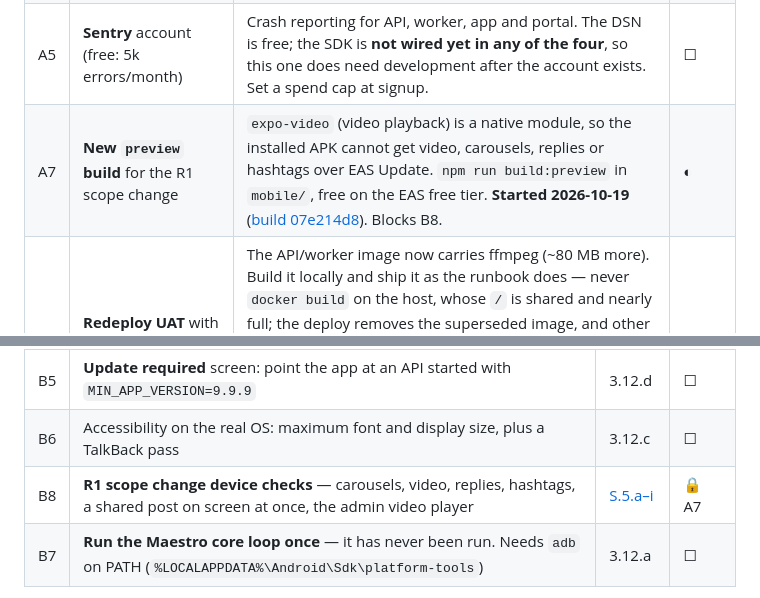
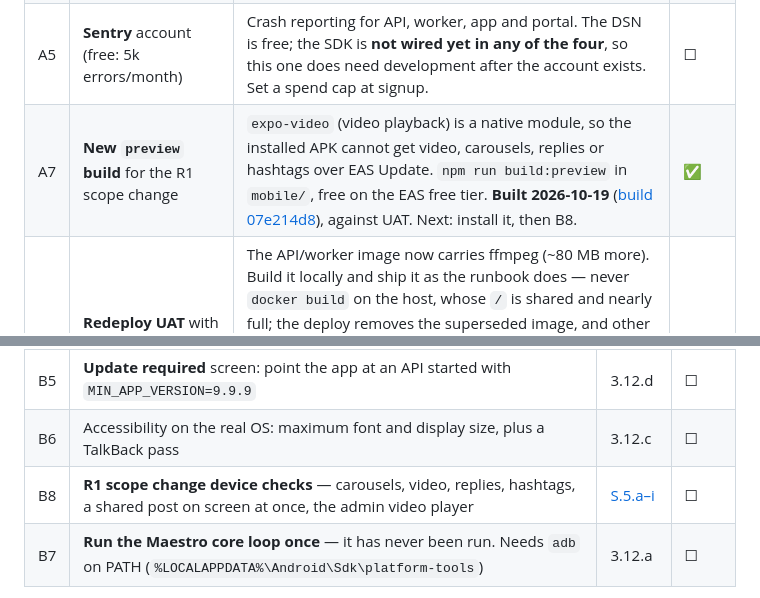
Before and after one commit to baraka-machumu/jamii-air, a Markdown page: docs/08-release-readiness-tracker.md, 2 parts joined by grey strips. Rendered like a GitHub page.

Commit message:
docs: R1 scope change preview build is ready
Co-Authored-By: Claude Opus 5.5 <noreply@anthropic.com>

```diff
--- a/docs/08-release-readiness-tracker.md
+++ b/docs/08-release-readiness-tracker.md
@@ -38,7 +38,7 @@ Nothing here costs money or waits for anyone else.
 | A3 | Make **Database, Backend, Mobile, Admin** checks required in `main`'s branch protection | Green CI that cannot block a merge is decoration. GitHub settings, two minutes. | ☐ |
 | A4 | Create the GitHub board and issues | `gh auth refresh -s project`, then `node docs/backlog/create-github-issues.mjs <file>`. Until then the backlog files are the tracker. `gh` is installed. | ☐ |
 | A5 | **Sentry** account (free: 5k errors/month) | Crash reporting for API, worker, app and portal. The DSN is free; the SDK is **not wired yet in any of the four**, so this one does need development after the account exists. Set a spend cap at signup. | ☐ |
-| A7 | **New `preview` build** for the R1 scope change | `expo-video` (video playback) is a native module, so the installed APK cannot get video, carousels, replies or hashtags over EAS Update. `npm run build:preview` in `mobile/`, free on the EAS free tier. **Started 2026-10-19** ([build 07e214d8](https://expo.dev/accounts/bmachumu/projects/jamii-air/builds/07e214d8-eaf1-4b47-af1f-420891fe1697)). Blocks B8. | ◐ |
+| A7 | **New `preview` build** for the R1 scope change | `expo-video` (video playback) is a native module, so the installed APK cannot get video, carousels, replies or hashtags over EAS Update. `npm run build:preview` in `mobile/`, free on the EAS free tier. **Built 2026-10-19** ([build 07e214d8](https://expo.dev/accounts/bmachumu/projects/jamii-air/builds/07e214d8-eaf1-4b47-af1f-420891fe1697)), against UAT. Next: install it, then B8. | ✅ |
 | A8 | **Redeploy UAT** with the new image and 7 migrations | The API/worker image now carries ffmpeg (~80 MB more). Build it locally and ship it as the runbook does — never `docker build` on the host, whose `/` is shared and nearly full; the deploy removes the superseded image, and other projects' images are not pruned. Run the migrations over the tunnel before the new API starts (the feed and comment procedures changed shape). **Done 2026-10-19:** deployed, migrated, smoke-tested, and a real transcode run in the UAT worker. | ✅ |
 | A6 | **PostHog** account (free: 1M events/month) | All ten TRD PA-01 events are already wired and dormant; they switch on when `EXPO_PUBLIC_POSTHOG_KEY` is set. **Choose the EU region at signup**, or the host has to be set too. Set a billing limit. | ☐ |
 
@@ -56,7 +56,7 @@ Automation has gone as far as it can. These need a person, a real device and rea
 | B4 | Look at the redesigned portal generally (nobody has seen it but the engineer, in two screenshots) | 4.7 | ☐ |
 | B5 | **Update required** screen: point the app at an API started with `MIN_APP_VERSION=9.9.9` | 3.12.d | ☐ |
 | B6 | Accessibility on the real OS: maximum font and display size, plus a TalkBack pass | 3.12.c | ☐ |
-| B8 | **R1 scope change device checks** — carousels, video, replies, hashtags, a shared post on screen at once, the admin video player | [S.5.a–i](backlog/r1-scope-change.md#device-checks-s5) | 🔒 A7 |
+| B8 | **R1 scope change device checks** — carousels, video, replies, hashtags, a shared post on screen at once, the admin video player | [S.5.a–i](backlog/r1-scope-change.md#device-checks-s5) | ☐ |
 | B7 | **Run the Maestro core loop once** — it has never been run. Needs `adb` on PATH (`%LOCALAPPDATA%\Android\Sdk\platform-tools`) | 3.12.a | ☐ |
 
 B1–B4 are one browser session. B5–B8 are one phone session (B8 adds S.5.i in the browser).
```
Also changed, not shown: docs/backlog/r1-scope-change.md (+1 -1 lines).
